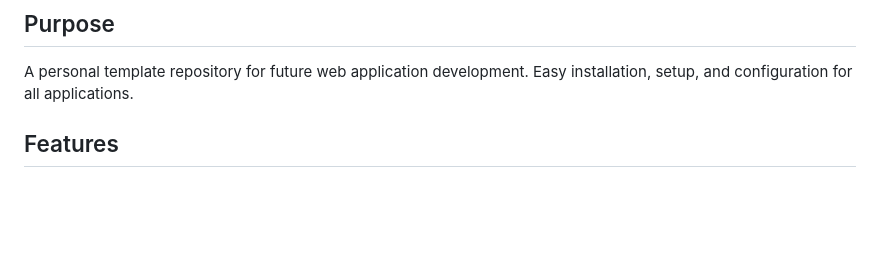
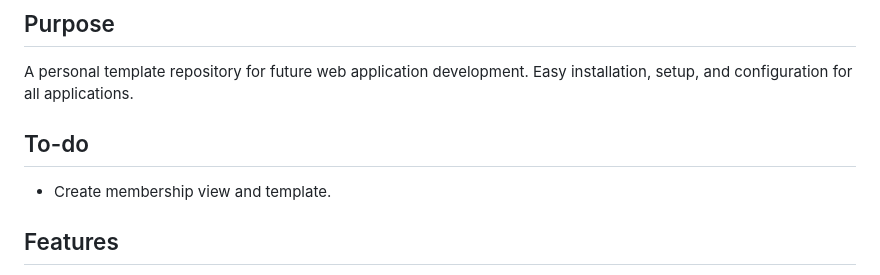
Before and after one commit to adamloec/UWA, a Markdown page: README.md, the part around the change. Drawn GitHub-style; blank space fills up the shorter version.

Commit message:
Lies, membership view and template to-do

```diff
--- a/README.md
+++ b/README.md
@@ -6,6 +6,9 @@ Universal Web Application (UWApp) is a template web application utilizing a cust
 
 ## Purpose
 A personal template repository for future web application development. Easy installation, setup, and configuration for all applications.
+
+## To-do
+- Create membership view and template.
 
 ## Features
 - Django backend. Utilizing function based views that render template HTML files.
```
